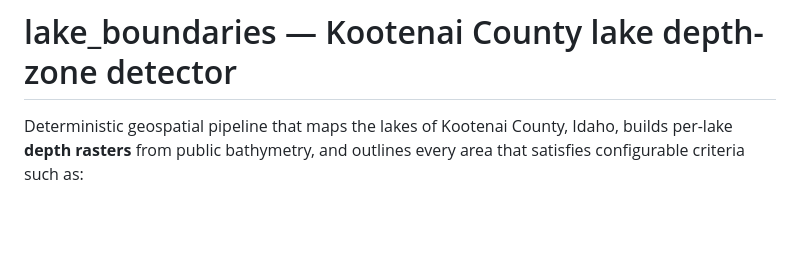
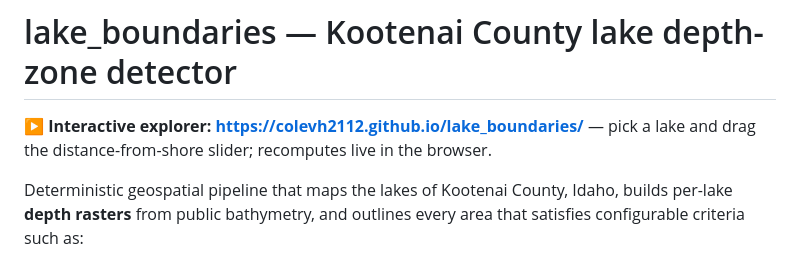
Before and after one commit to ColeVH2112/lake_boundaries, a Markdown page: README.md, the part around the change. GitHub-like rendering; blank space fills up the shorter version.

Commit message:
Add live explorer link to README
Co-Authored-By: Claude Opus 4.8 (1M context) <noreply@anthropic.com>

```diff
--- a/README.md
+++ b/README.md
@@ -1,4 +1,8 @@
 # lake_boundaries — Kootenai County lake depth-zone detector
+
+**▶ Interactive explorer: https://colevh2112.github.io/lake_boundaries/** — pick a
+lake and drag the distance-from-shore slider; recomputes live in the browser.
+
 
 Deterministic geospatial pipeline that maps the lakes of Kootenai County, Idaho,
 builds per-lake **depth rasters** from public bathymetry, and outlines every area
```
